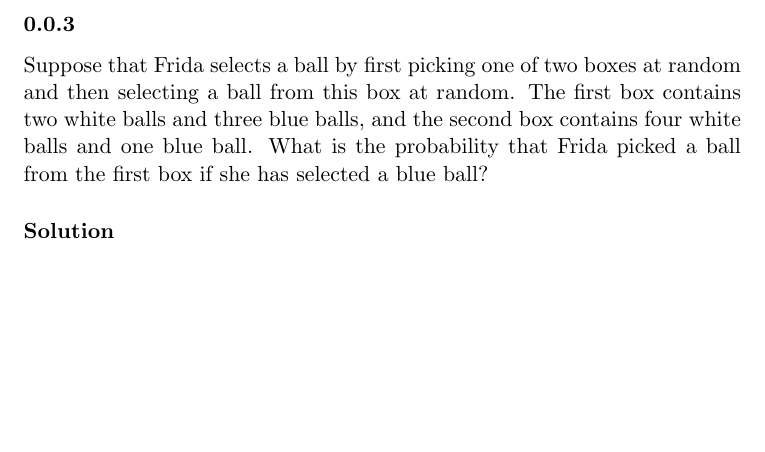
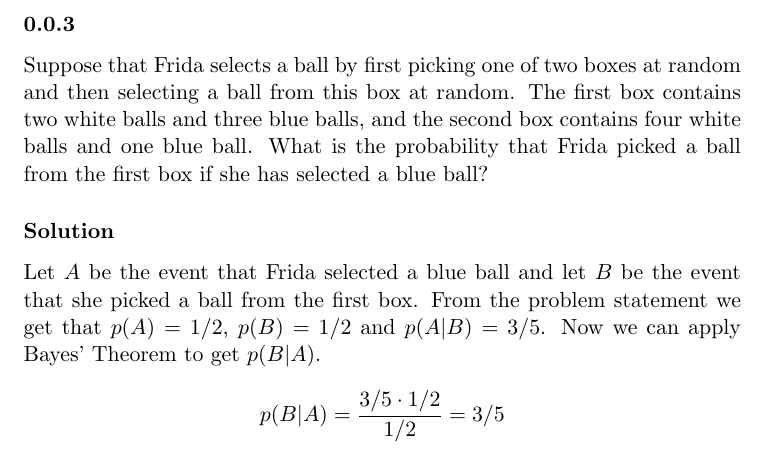
Before and after one commit to RagnarArdal/dim-ta-solutions, a LaTeX document (11/problems/7.3.3.tex): part of the page, cut so that both start at the same text, the shorter picture padded with empty space. Compiled offline with pdfLaTeX.

Commit message:
Update 7.3.3.tex

```diff
--- a/11/problems/7.3.3.tex
+++ b/11/problems/7.3.3.tex
@@ -9,5 +9,10 @@ What is the probability that Frida picked a ball from the first box if she has s
 
 \solution
 
+Let $A$ be the event that Frida selected a blue ball and let $B$ be the event that she picked a ball from the first box.
+From the problem statement we get that $p(A) = 1/2$, $p(B) = 1/2$ and $p(A|B) = 3/5$. Now we can apply Bayes' Theorem
+to get $p(B|A)$.
+
+\[ p(B|A) = \frac{3/5 \cdot 1/2}{1/2} = 3/5 \]
 
 \end{document}
```
